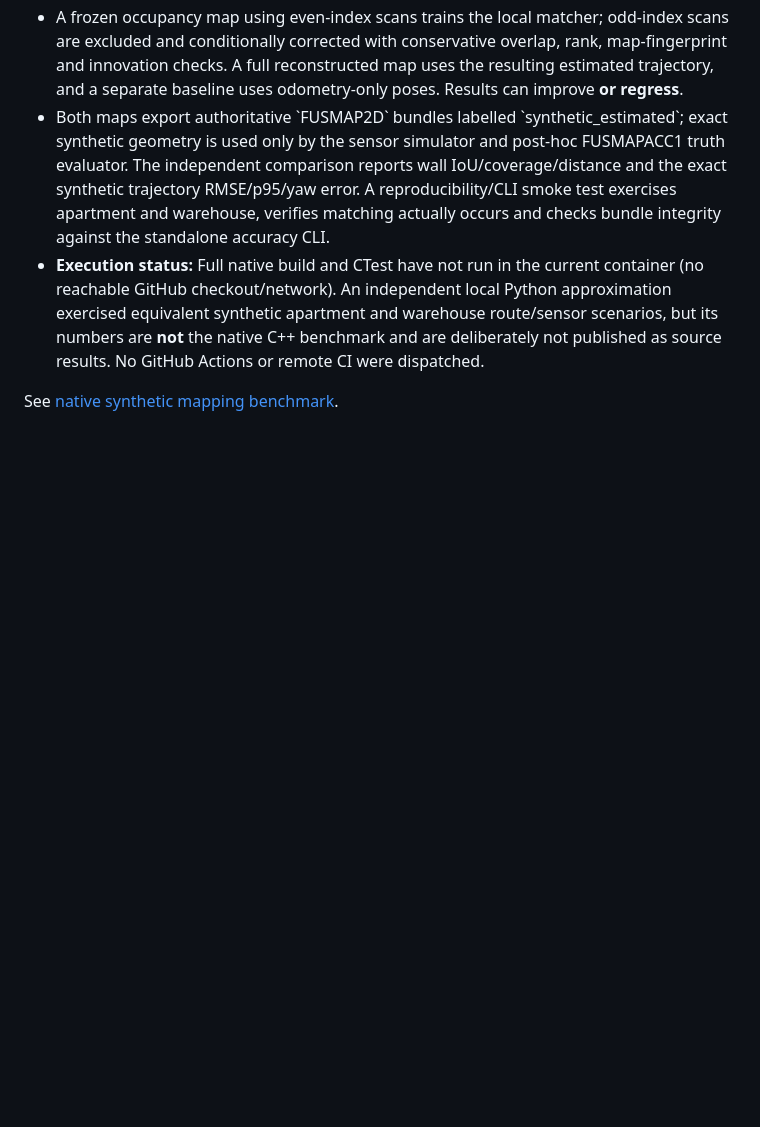
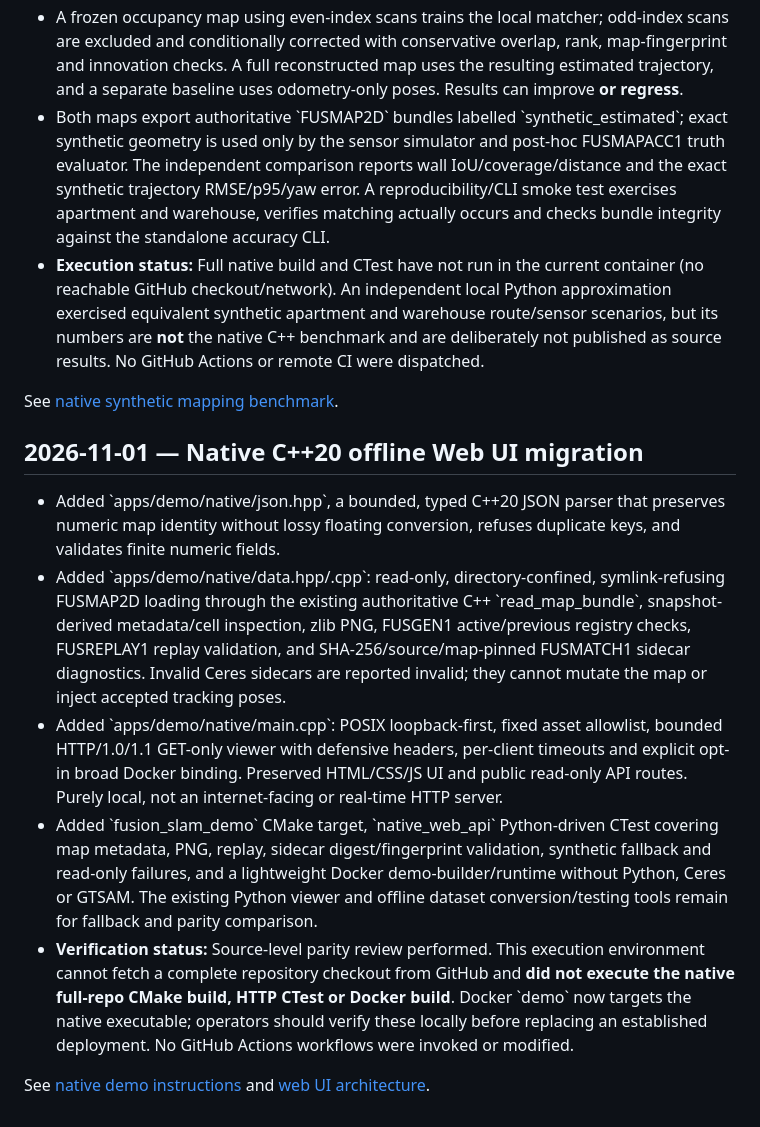
Before and after one commit to civcode/2d-fusion-slam, a Markdown page: docs/implementation-status.md, the part around the change. GitHub-like rendering; blank space fills up the shorter version.

Commit message:
docs(status): record native C++ dashboard migration and unverified integration

```diff
--- a/docs/implementation-status.md
+++ b/docs/implementation-status.md
@@ -503,3 +503,37 @@ evidence requirements and remaining hardware/software gates.
   No GitHub Actions or remote CI were dispatched.
 
 See [native synthetic mapping benchmark](synthetic-mapping-benchmark.md).
+
+
+## 2026-11-01 — Native C++20 offline Web UI migration
+
+- Added \`apps/demo/native/json.hpp\`, a bounded, typed C++20 JSON parser
+  that preserves numeric map identity without lossy floating conversion,
+  refuses duplicate keys, and validates finite numeric fields.
+- Added \`apps/demo/native/data.hpp/.cpp\`: read-only, directory-confined,
+  symlink-refusing FUSMAP2D loading through the existing authoritative C++
+  \`read_map_bundle\`, snapshot-derived metadata/cell inspection, zlib PNG,
+  FUSGEN1 active/previous registry checks, FUSREPLAY1 replay validation,
+  and SHA-256/source/map-pinned FUSMATCH1 sidecar diagnostics. Invalid Ceres
+  sidecars are reported invalid; they cannot mutate the map or inject
+  accepted tracking poses.
+- Added \`apps/demo/native/main.cpp\`: POSIX loopback-first, fixed asset
+  allowlist, bounded HTTP/1.0/1.1 GET-only viewer with defensive headers,
+  per-client timeouts and explicit opt-in broad Docker binding. Preserved
+  HTML/CSS/JS UI and public read-only API routes. Purely local, not an
+  internet-facing or real-time HTTP server.
+- Added \`fusion_slam_demo\` CMake target, \`native_web_api\` Python-driven
+  CTest covering map metadata, PNG, replay, sidecar digest/fingerprint
+  validation, synthetic fallback and read-only failures, and a lightweight
+  Docker demo-builder/runtime without Python, Ceres or GTSAM. The existing
+  Python viewer and offline dataset conversion/testing tools remain for
+  fallback and parity comparison.
+- **Verification status:** Source-level parity review performed. This
+  execution environment cannot fetch a complete repository checkout from
+  GitHub and **did not execute the native full-repo CMake build, HTTP CTest
+  or Docker build**. Docker \`demo\` now targets the native executable;
+  operators should verify these locally before replacing an established
+  deployment. No GitHub Actions workflows were invoked or modified.
+
+See [native demo instructions](../apps/demo/README.md) and [web UI
+architecture](web-ui.md).
```
